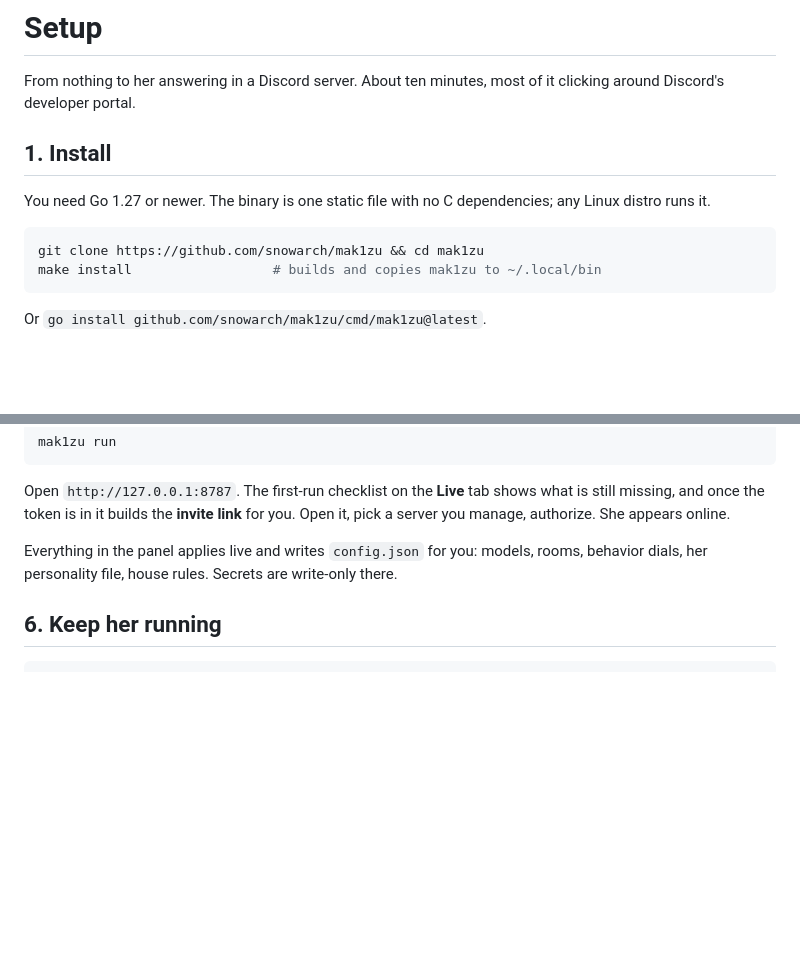
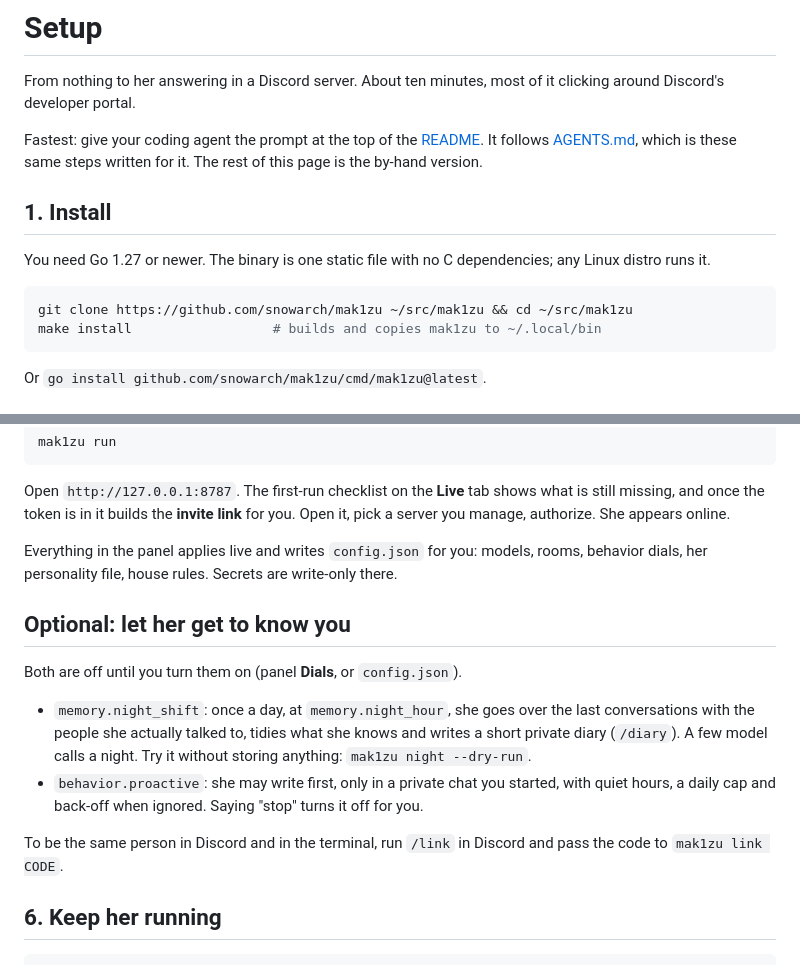
Before and after one commit to snowarch/mak1zu, a Markdown page: docs/SETUP.md, 2 parts joined by grey strips. Rendered like a GitHub page; blank space fills up the shorter version.

Commit message:
docs: setup mentions the agent route, night shift and proactive; architecture lists every package

````diff
--- a/docs/SETUP.md
+++ b/docs/SETUP.md
@@ -1,13 +1,15 @@
 # Setup
 
 From nothing to her answering in a Discord server. About ten minutes, most of it clicking around Discord's developer portal.
+
+Fastest: give your coding agent the prompt at the top of the [README](../README.md#set-it-up-with-your-ai-two-minutes). It follows [AGENTS.md](../AGENTS.md), which is these same steps written for it. The rest of this page is the by-hand version.
 
 ## 1. Install
 
 You need Go 1.27 or newer. The binary is one static file with no C dependencies; any Linux distro runs it.
 
 ```bash
-git clone https://github.com/snowarch/mak1zu && cd mak1zu
+git clone https://github.com/snowarch/mak1zu ~/src/mak1zu && cd ~/src/mak1zu
 make install                  # builds and copies mak1zu to ~/.local/bin
 ```
 
@@ -56,6 +58,15 @@ Open `http://127.0.0.1:8787`. The first-run checklist on the **Live** tab shows
 
 Everything in the panel applies live and writes `config.json` for you: models, rooms, behavior dials, her personality file, house rules. Secrets are write-only there.
 
+## Optional: let her get to know you
+
+Both are off until you turn them on (panel **Dials**, or `config.json`).
+
+- `memory.night_shift`: once a day, at `memory.night_hour`, she goes over the last conversations with the people she actually talked to, tidies what she knows and writes a short private diary (`/diary`). A few model calls a night. Try it without storing anything: `mak1zu night --dry-run`.
+- `behavior.proactive`: she may write first, only in a private chat you started, with quiet hours, a daily cap and back-off when ignored. Saying "stop" turns it off for you.
+
+To be the same person in Discord and in the terminal, run `/link` in Discord and pass the code to `mak1zu link CODE`.
+
 ## 6. Keep her running
 
 ```bash
````
Also changed, not shown: docs/ARCHITECTURE.md (+6 -2 lines).
